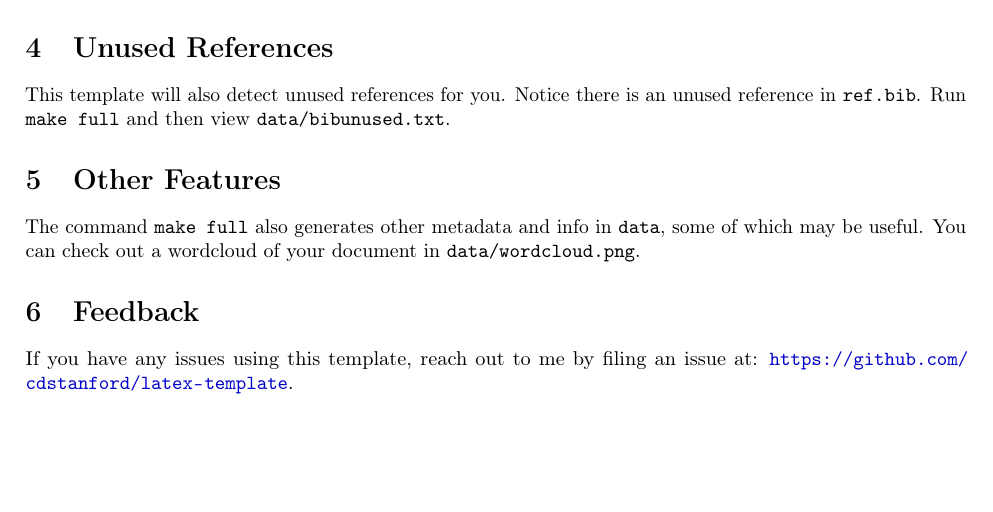
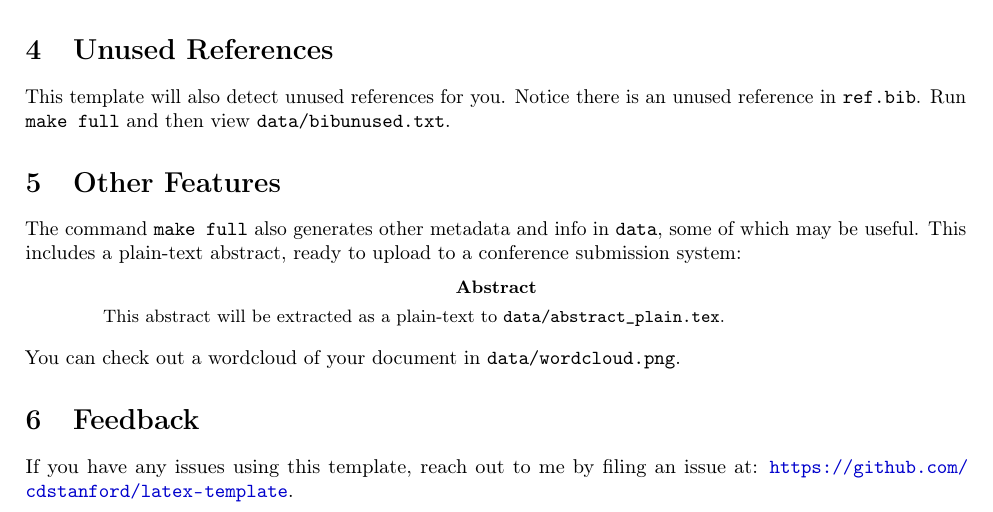
Before and after one commit to DavisPL/latex-template, a LaTeX paper (src/main.tex): part of the page before the commit and part of page 1 of 2 after it, cut so that both start at the same text, the shorter picture padded with empty space. Compiled offline with pdfLaTeX.

Commit message:
:tada: add script to extract plaintext abstract

```diff
--- a/src/main.tex
+++ b/src/main.tex
@@ -39,7 +39,14 @@ Run \texttt{make full} and then view \texttt{data/bibunused.txt}.
 
 \section{Other Features}
 
-The command \texttt{make full} also generates other metadata and info in \texttt{data}, some of which may be useful. You can check out a wordcloud of your document in \texttt{data/wordcloud.png}.
+The command \texttt{make full} also generates other metadata and info in \texttt{data}, some of which may be useful.
+This includes a plain-text abstract, ready to upload to a conference submission system:
+
+\begin{abstract}
+This abstract will be extracted as a plain-text to \texttt{data/abstract\_plain.tex}.
+\end{abstract}
+
+You can check out a wordcloud of your document in \texttt{data/wordcloud.png}.
 
 \section{Feedback}
 
```
Also changed, not shown: Makefile, 1 other file.
